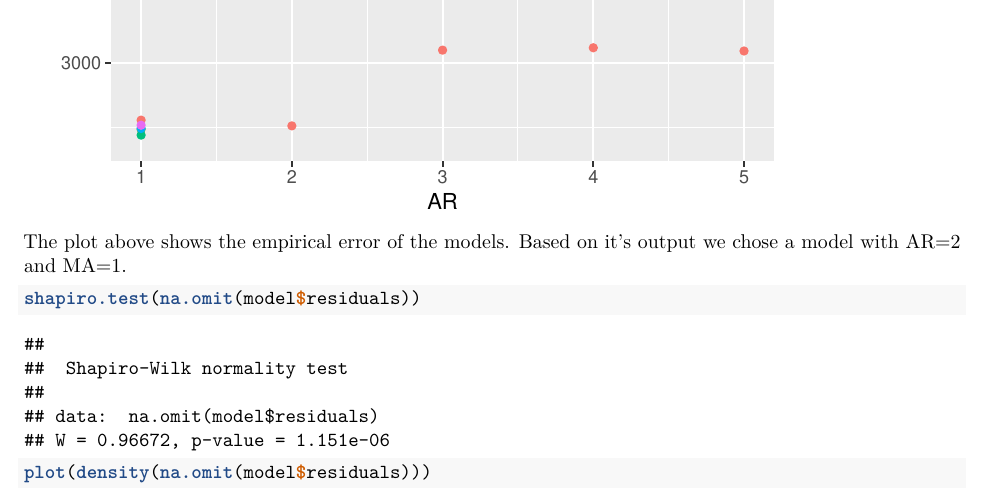
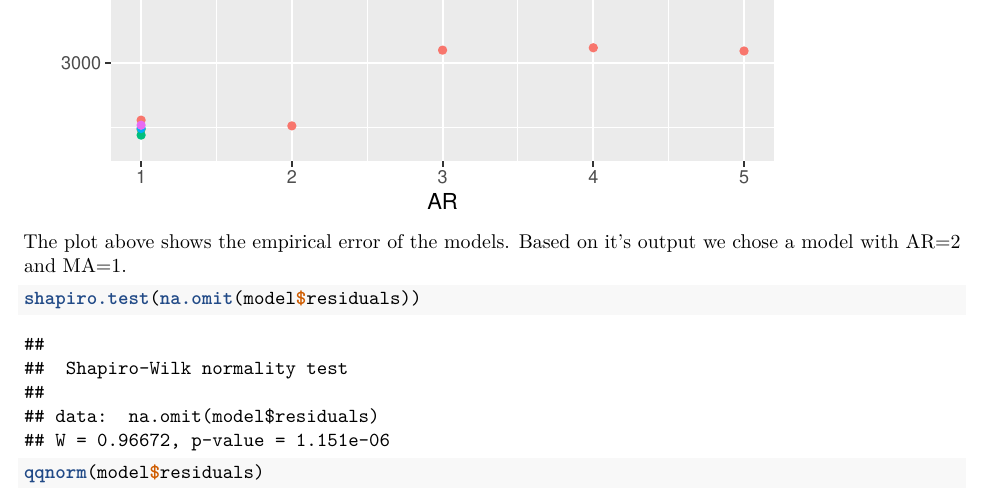
Before and after one commit to bassel-94/Time-Series, an R Markdown document (homework.Rmd): part of page 16 of 21 before the commit and part of page 16 of 22 after it, cut so that both start at the same text. Rendered offline with R 4.5, knitr and Pandoc, then LaTeX, with nearby package versions; some code elsewhere in the file could not run offline.

Commit message:
qqnorm plot

````diff
--- a/homework.Rmd
+++ b/homework.Rmd
@@ -660,6 +660,7 @@ model<-arma(data5$Crude,lag=list(ar=c(2),ma=c(1)))
 
 ```{r}
 shapiro.test(na.omit(model$residuals))
+qqnorm(model$residuals)
 plot(density(na.omit(model$residuals)))
 ```
 
````
